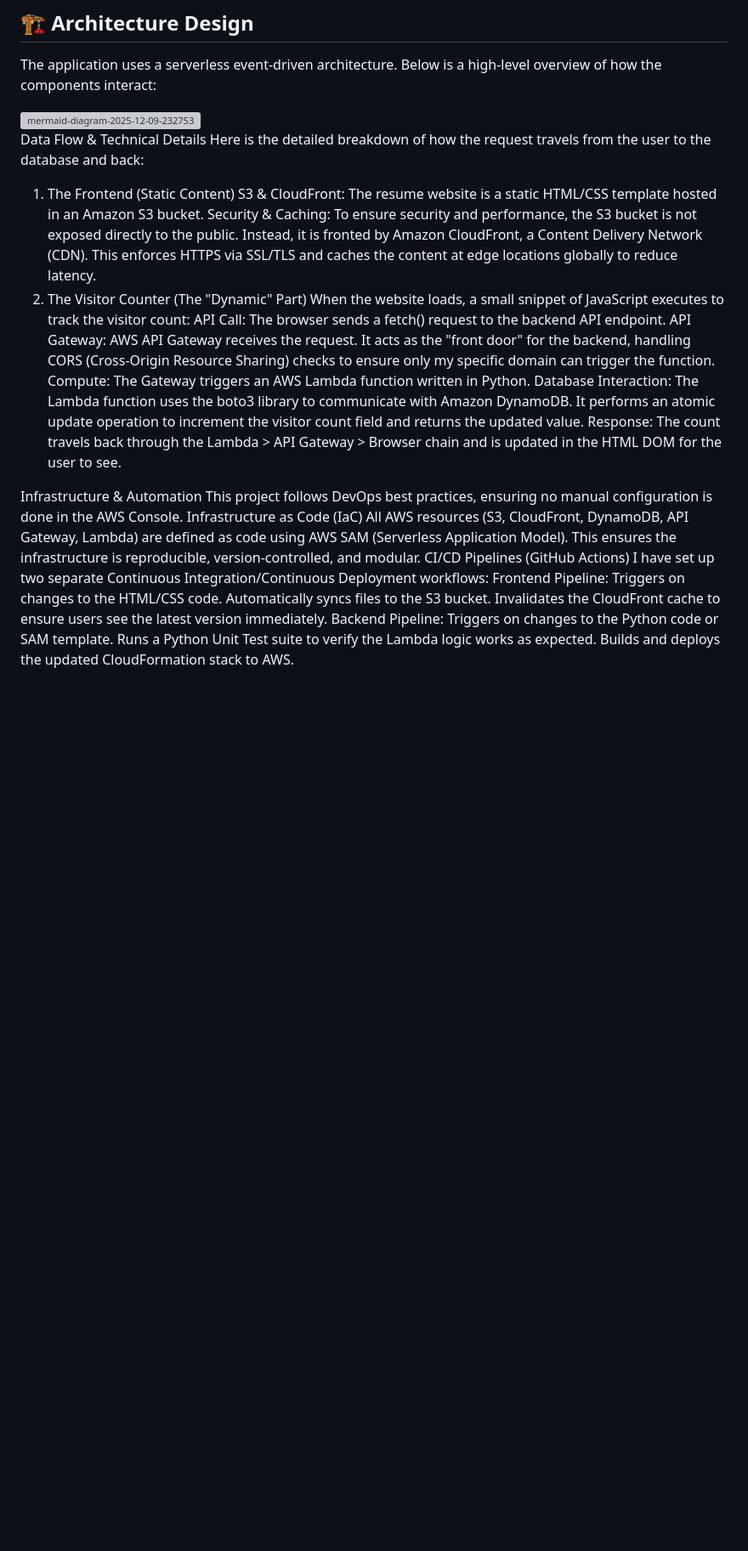
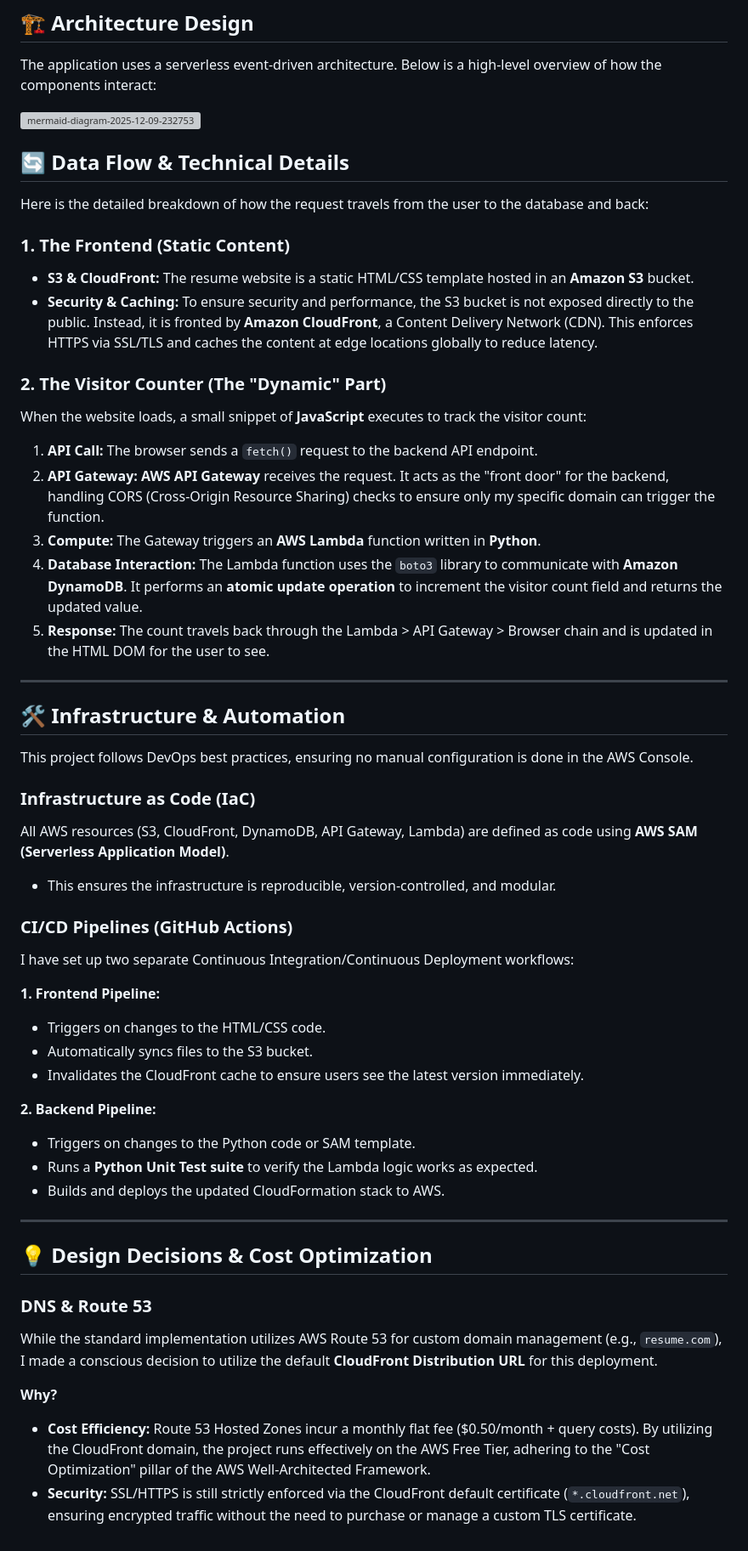
Before and after one commit to krishnaam-git/krishna-resume-challange, a Markdown page: README.md, the part around the change. Shown: that part at 85% size. Drawn GitHub-style; blank space fills up the shorter version; grey boxes are pictures that could not be loaded.

```diff
--- a/README.md
+++ b/README.md
@@ -20,31 +20,59 @@ The application uses a serverless event-driven architecture. Below is a high-lev
 
 <img width="2076" height="1278" alt="mermaid-diagram-2025-12-09-232753" src="https://github.com/user-attachments/assets/655a71a2-25ea-4274-aff6-3180824b89b3" />
 
- Data Flow & Technical Details
+## 🔄 Data Flow & Technical Details
+
 Here is the detailed breakdown of how the request travels from the user to the database and back:
-1. The Frontend (Static Content)
-S3 & CloudFront: The resume website is a static HTML/CSS template hosted in an Amazon S3 bucket.
-Security & Caching: To ensure security and performance, the S3 bucket is not exposed directly to the public. Instead, it is fronted by Amazon CloudFront, a Content Delivery Network (CDN). This enforces HTTPS via SSL/TLS and caches the content at edge locations globally to reduce latency.
-2. The Visitor Counter (The "Dynamic" Part)
-When the website loads, a small snippet of JavaScript executes to track the visitor count:
-API Call: The browser sends a fetch() request to the backend API endpoint.
-API Gateway: AWS API Gateway receives the request. It acts as the "front door" for the backend, handling CORS (Cross-Origin Resource Sharing) checks to ensure only my specific domain can trigger the function.
-Compute: The Gateway triggers an AWS Lambda function written in Python.
-Database Interaction: The Lambda function uses the boto3 library to communicate with Amazon DynamoDB. It performs an atomic update operation to increment the visitor count field and returns the updated value.
-Response: The count travels back through the Lambda > API Gateway > Browser chain and is updated in the HTML DOM for the user to see.
 
-Infrastructure & Automation
+### 1. The Frontend (Static Content)
+
+- **S3 & CloudFront:** The resume website is a static HTML/CSS template hosted in an **Amazon S3** bucket.
+- **Security & Caching:** To ensure security and performance, the S3 bucket is not exposed directly to the public. Instead, it is fronted by **Amazon CloudFront**, a Content Delivery Network (CDN). This enforces HTTPS via SSL/TLS and caches the content at edge locations globally to reduce latency.
+
+### 2. The Visitor Counter (The "Dynamic" Part)
+
+When the website loads, a small snippet of **JavaScript** executes to track the visitor count:
+
+1. **API Call:** The browser sends a `fetch()` request to the backend API endpoint.
+2. **API Gateway:** **AWS API Gateway** receives the request. It acts as the "front door" for the backend, handling CORS (Cross-Origin Resource Sharing) checks to ensure only my specific domain can trigger the function.
+3. **Compute:** The Gateway triggers an **AWS Lambda** function written in **Python**.
+4. **Database Interaction:** The Lambda function uses the `boto3` library to communicate with **Amazon DynamoDB**. It performs an **atomic update operation** to increment the visitor count field and returns the updated value.
+5. **Response:** The count travels back through the Lambda > API Gateway > Browser chain and is updated in the HTML DOM for the user to see.
+
+---
+
+## 🛠️ Infrastructure & Automation
+
 This project follows DevOps best practices, ensuring no manual configuration is done in the AWS Console.
-Infrastructure as Code (IaC)
-All AWS resources (S3, CloudFront, DynamoDB, API Gateway, Lambda) are defined as code using AWS SAM (Serverless Application Model).
-This ensures the infrastructure is reproducible, version-controlled, and modular.
-CI/CD Pipelines (GitHub Actions)
+
+### Infrastructure as Code (IaC)
+
+All AWS resources (S3, CloudFront, DynamoDB, API Gateway, Lambda) are defined as code using **AWS SAM (Serverless Application Model)**.
+
+- This ensures the infrastructure is reproducible, version-controlled, and modular.
+
+### CI/CD Pipelines (GitHub Actions)
+
 I have set up two separate Continuous Integration/Continuous Deployment workflows:
-Frontend Pipeline:
-Triggers on changes to the HTML/CSS code.
-Automatically syncs files to the S3 bucket.
-Invalidates the CloudFront cache to ensure users see the latest version immediately.
-Backend Pipeline:
-Triggers on changes to the Python code or SAM template.
-Runs a Python Unit Test suite to verify the Lambda logic works as expected.
-Builds and deploys the updated CloudFormation stack to AWS.
+
+**1. Frontend Pipeline:**
+- Triggers on changes to the HTML/CSS code.
+- Automatically syncs files to the S3 bucket.
+- Invalidates the CloudFront cache to ensure users see the latest version immediately.
+
+**2. Backend Pipeline:**
+- Triggers on changes to the Python code or SAM template.
+- Runs a **Python Unit Test suite** to verify the Lambda logic works as expected.
+- Builds and deploys the updated CloudFormation stack to AWS.
+
+---
+
+## 💡 Design Decisions & Cost Optimization
+
+### DNS & Route 53
+
+While the standard implementation utilizes AWS Route 53 for custom domain management (e.g., `resume.com`), I made a conscious decision to utilize the default **CloudFront Distribution URL** for this deployment.
+
+**Why?**
+- **Cost Efficiency:** Route 53 Hosted Zones incur a monthly flat fee ($0.50/month + query costs). By utilizing the CloudFront domain, the project runs effectively on the AWS Free Tier, adhering to the "Cost Optimization" pillar of the AWS Well-Architected Framework.
+- **Security:** SSL/HTTPS is still strictly enforced via the CloudFront default certificate (`*.cloudfront.net`), ensuring encrypted traffic without the need to purchase or manage a custom TLS certificate.
```
